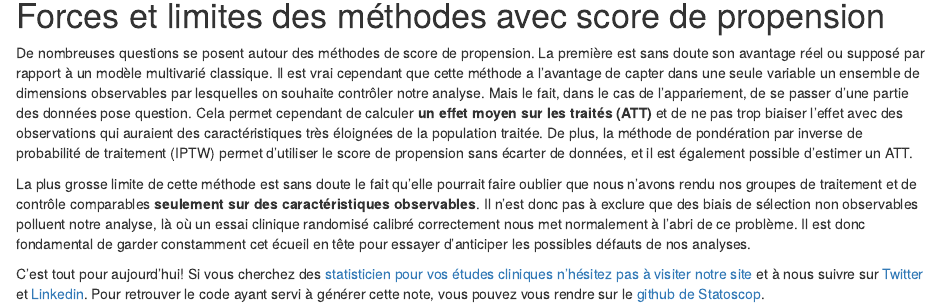
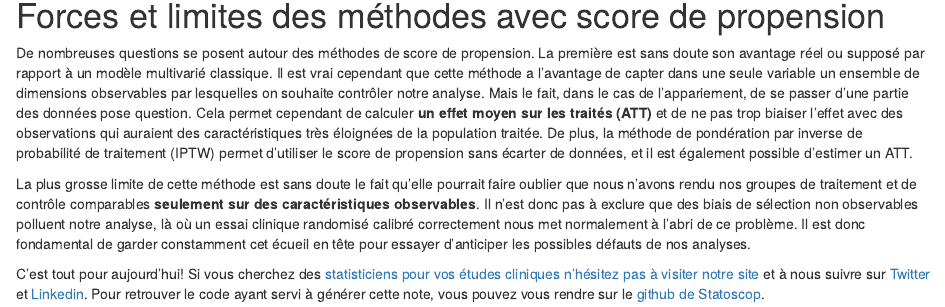
Before and after one commit to Statoscop/notebooks-blog, an R Markdown document (psm/psm.Rmd): the page in a window 1100 px wide, from 5630 px down. Rendered offline with R 4.5, knitr and Pandoc, with nearby package versions.

Commit message:
coquille

```diff
--- a/psm/psm.Rmd
+++ b/psm/psm.Rmd
@@ -173,4 +173,4 @@ De nombreuses questions se posent autour des méthodes de score de propension. L
 
 La plus grosse limite de cette méthode est sans doute le fait qu'elle pourrait faire oublier que nous n'avons rendu nos groupes de traitement et de contrôle comparables __seulement sur des caractéristiques observables__. Il n'est donc pas à exclure que des biais de sélection non observables polluent notre analyse, là où un essai clinique randomisé calibré correctement nous met normalement à l'abri de ce problème. Il est donc fondamental de garder constamment cet écueil en tête pour essayer d'anticiper les possibles défauts de nos analyses.
 
-C'est tout pour aujourd'hui! Si vous cherchez des [statisticien pour vos études cliniques n'hésitez pas à visiter notre site](https://www.statoscop.fr) et à nous suivre sur [Twitter](https://twitter.com/stato_scop) et [Linkedin](https://www.linkedin.com/company/statoscop). Pour retrouver le code ayant servi à générer cette note, vous pouvez vous rendre sur le [github de Statoscop](https://github.com/Statoscop/notebooks-blog).
+C'est tout pour aujourd'hui! Si vous cherchez des [statisticiens pour vos études cliniques n'hésitez pas à visiter notre site](https://www.statoscop.fr) et à nous suivre sur [Twitter](https://twitter.com/stato_scop) et [Linkedin](https://www.linkedin.com/company/statoscop). Pour retrouver le code ayant servi à générer cette note, vous pouvez vous rendre sur le [github de Statoscop](https://github.com/Statoscop/notebooks-blog).
```
